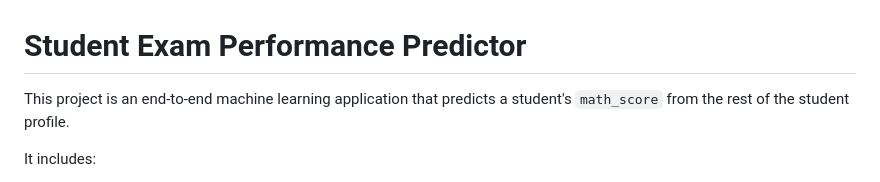
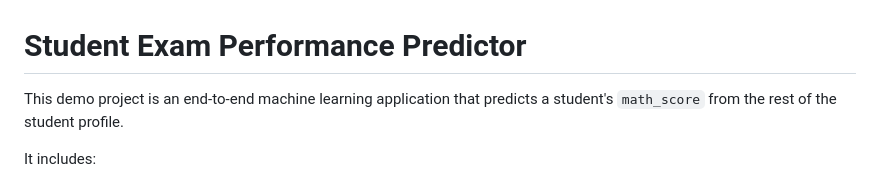
Before and after one commit to BayandasPlayGround/mlproject, a Markdown page: README.md, the part around the change. GitHub-like rendering.

Commit message:
Update project description in README.md

```diff
--- a/README.md
+++ b/README.md
@@ -1,6 +1,6 @@
 # Student Exam Performance Predictor
 
-This project is an end-to-end machine learning application that predicts a student's `math_score` from the rest of the student profile.
+This demo project is an end-to-end machine learning application that predicts a student's `math_score` from the rest of the student profile.
 
 It includes:
 
```
